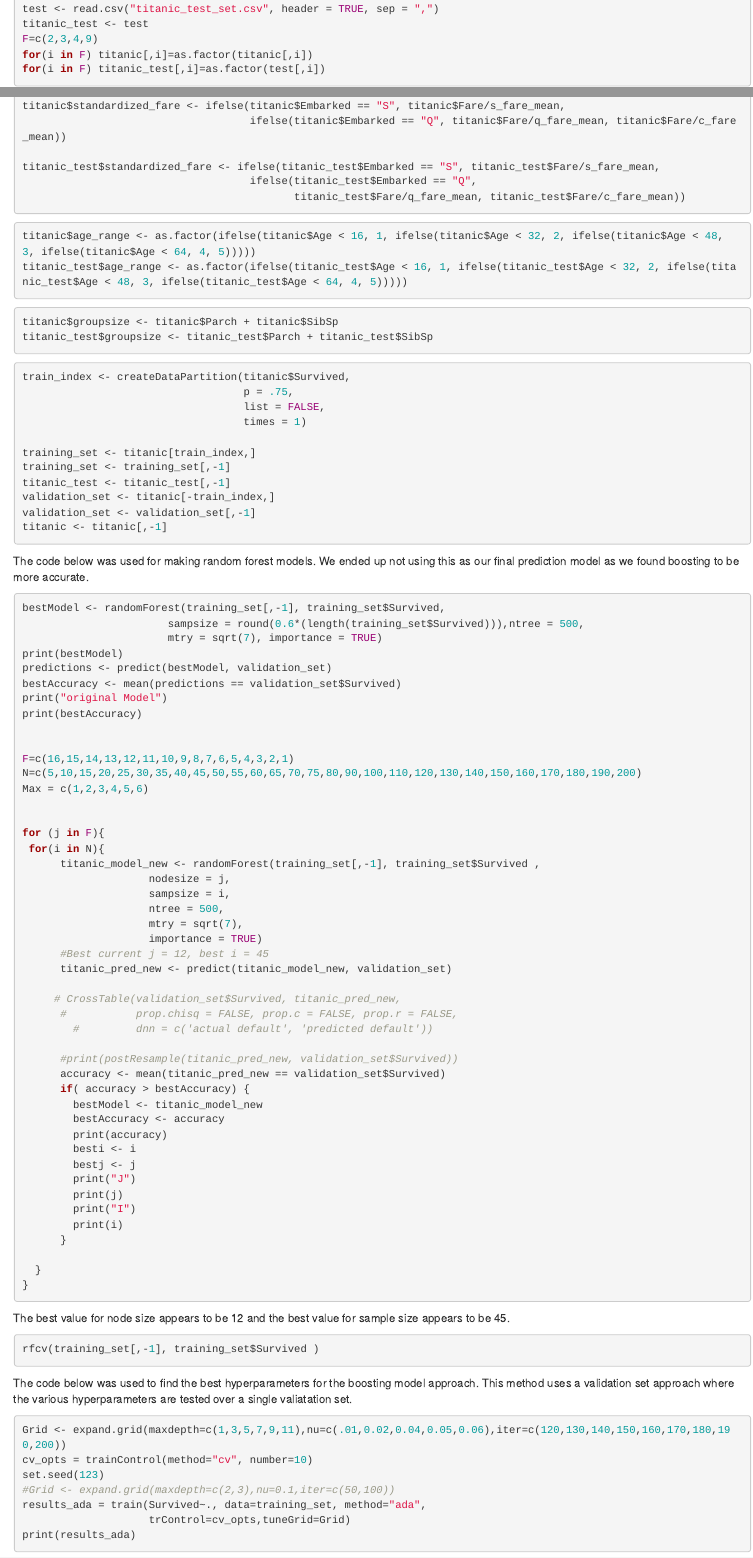
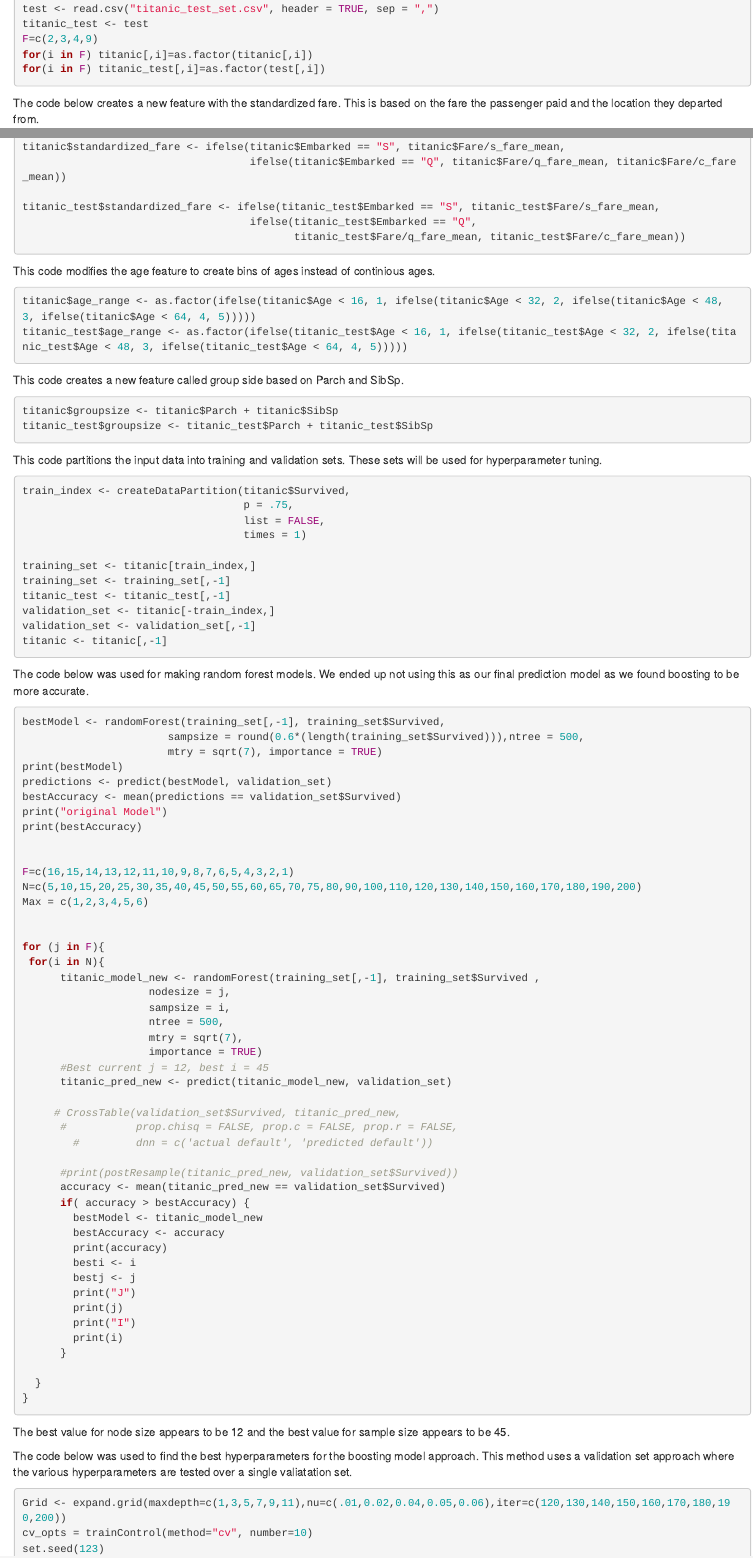
Before and after one commit to jfullerton44/TitanicModel, an R Markdown document (Titanic.Rmd): the page in a window 1100 px wide, from 500 px down, and a second part further down, joined at a grey line. Rendered offline with R 4.5, knitr and Pandoc, with nearby package versions; code that draws random numbers runs with fixed seeds of ours; some code elsewhere in the file could not run offline.

Commit message:
even more comments

````diff
--- a/Titanic.Rmd
+++ b/Titanic.Rmd
@@ -38,7 +38,7 @@ for(i in F) titanic[,i]=as.factor(titanic[,i])
 for(i in F) titanic_test[,i]=as.factor(test[,i])
 ```
 
-
+The code below creates a new feature with the standardized fare. This is based on the fare the passenger paid and the location they departed from.
 ```{r Standardize Fare by Departure Location}
 l = length(titanic$Survived)
 
@@ -76,6 +76,8 @@ titanic_test$standardized_fare <- ifelse(titanic_test$Embarked == "S", titanic_t
                                            titanic_test$Fare/q_fare_mean, titanic_test$Fare/c_fare_mean))
 ```
 
+
+This code modifies the age feature to create bins of ages instead of continious ages.
 ```{r Bin Age Range}
 
 titanic$age_range <- as.factor(ifelse(titanic$Age < 16, 1, ifelse(titanic$Age < 32, 2, ifelse(titanic$Age < 48, 3, ifelse(titanic$Age < 64, 4, 5)))))
@@ -83,6 +85,7 @@ titanic_test$age_range <- as.factor(ifelse(titanic_test$Age < 16, 1, ifelse(tita
 
 ```
 
+This code creates a new feature called group side based on Parch and SibSp.
 ```{r Gropusize}
 
 titanic$groupsize <- titanic$Parch + titanic$SibSp
@@ -90,7 +93,7 @@ titanic_test$groupsize <- titanic_test$Parch + titanic_test$SibSp
 
 ```
 
-
+This code partitions the input data into training and validation sets. These sets will be used for hyperparameter tuning.
 ```{r Partition Data}
 train_index <- createDataPartition(titanic$Survived,
                                    p = .75,
@@ -159,12 +162,6 @@ for (j in F){
 The best value for node size appears to be 12 and the best value for sample size appears to be 45.
 
 
-```{r eval=FALSE}
-rfcv(training_set[,-1], training_set$Survived )
-
-```
-
-
 The code below was used to find the best hyperparameters for the boosting model approach. This method uses a validation set approach where the various hyperparameters are tested over a single valiatation set.
 ```{r Boosted Params, eval=FALSE, message=TRUE, warning=TRUE, paged.print=TRUE}
 Grid <- expand.grid(maxdepth=c(1,3,5,7,9,11),nu=c(.01,0.02,0.04,0.05,0.06),iter=c(120,130,140,150,160,170,180,190,200))
````
Also changed, not shown: 1 other file.
